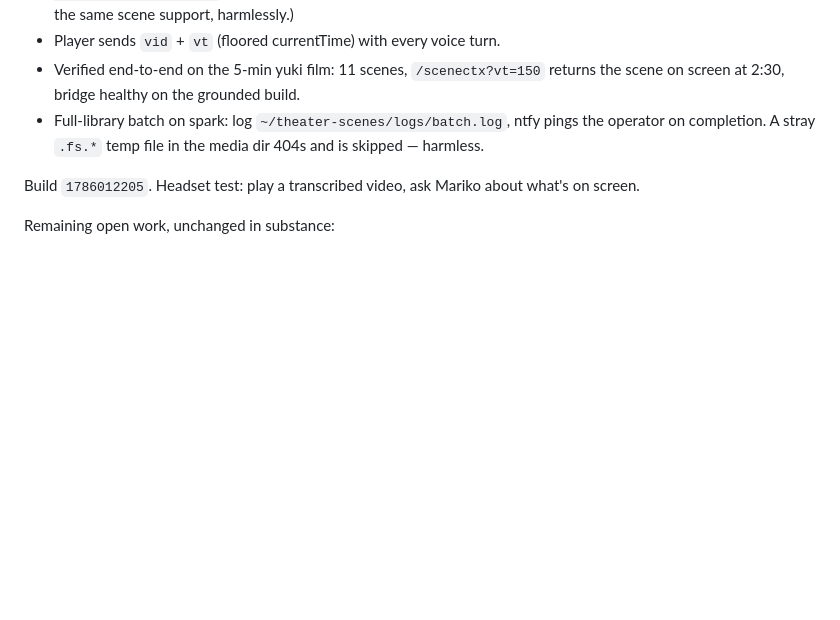
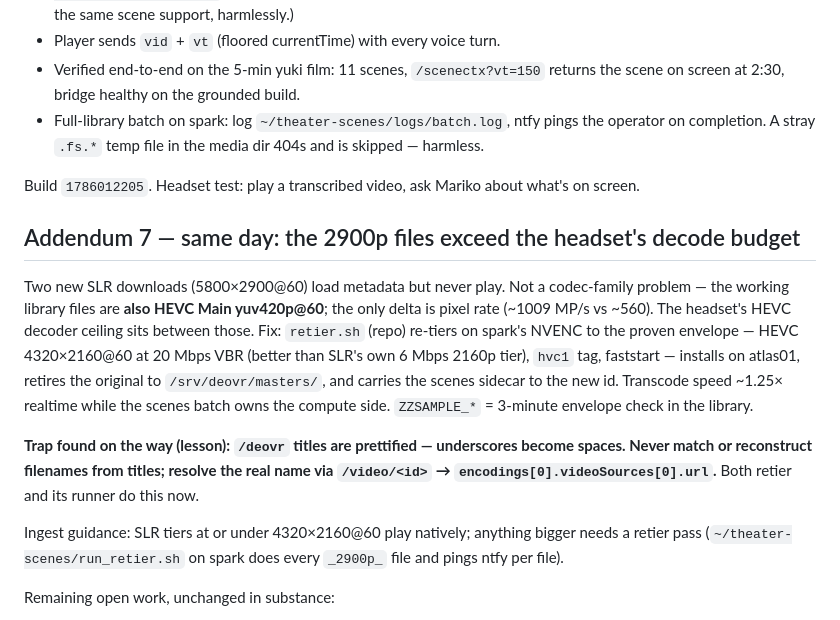
Before and after one commit to mortonbaker/passthrough-theater, a Markdown page: HANDOFF-RHYTHM.md, the part around the change. GitHub-like rendering; blank space fills up the shorter version.

Commit message:
Handoff addendum 7: decode-budget diagnosis and the retier pipeline
Co-Authored-By: Claude Fable 5 <noreply@anthropic.com>

```diff
--- a/HANDOFF-RHYTHM.md
+++ b/HANDOFF-RHYTHM.md
@@ -329,6 +329,29 @@ batch pipeline, not live vision:
 Build `1786012205`. Headset test: play a transcribed video, ask Mariko about
 what's on screen.
 
+## Addendum 7 — same day: the 2900p files exceed the headset's decode budget
+
+Two new SLR downloads (5800×2900@60) load metadata but never play. Not a
+codec-family problem — the working library files are **also HEVC Main
+yuv420p@60**; the only delta is pixel rate (~1009 MP/s vs ~560). The
+headset's HEVC decoder ceiling sits between those. Fix: `retier.sh` (repo)
+re-tiers on spark's NVENC to the proven envelope — HEVC 4320×2160@60 at
+20 Mbps VBR (better than SLR's own 6 Mbps 2160p tier), `hvc1` tag,
+faststart — installs on atlas01, retires the original to
+`/srv/deovr/masters/`, and carries the scenes sidecar to the new id.
+Transcode speed ~1.25× realtime while the scenes batch owns the compute
+side. `ZZSAMPLE_*` = 3-minute envelope check in the library.
+
+**Trap found on the way (lesson): `/deovr` titles are prettified —
+underscores become spaces. Never match or reconstruct filenames from
+titles; resolve the real name via `/video/<id>` →
+`encodings[0].videoSources[0].url`.** Both retier and its runner do this
+now.
+
+Ingest guidance: SLR tiers at or under 4320×2160@60 play natively; anything
+bigger needs a retier pass (`~/theater-scenes/run_retier.sh` on spark does
+every `_2900p_` file and pings ntfy per file).
+
 Remaining open work, unchanged in substance:
 
 - **Planner ordering** — density over the *charted region* only, or the
```
